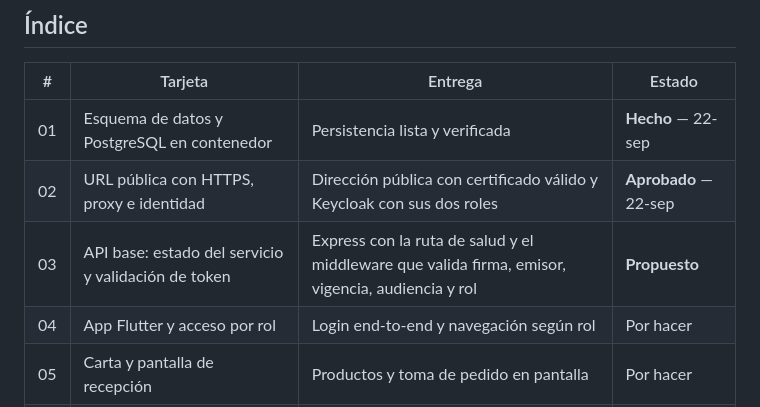
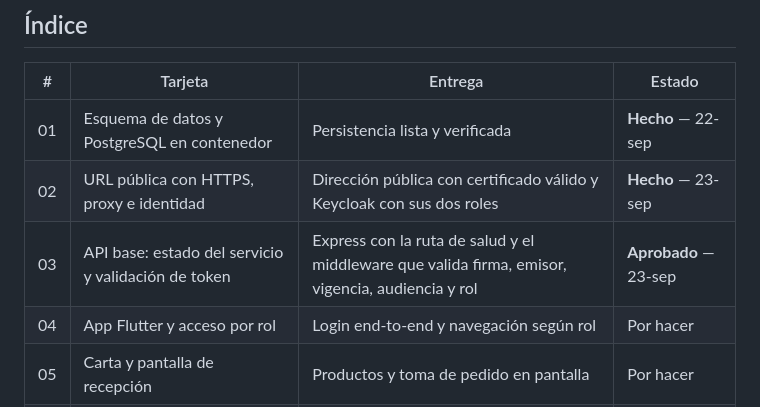
Before and after one commit to jorgeluisgutierrezrivera/max-pizzapp, a Markdown page: docs/planes/README.md, the part around the change. GitHub-like rendering.

Commit message:
Aprueba el plan de la API base con la ruta de sesion y su despliegue

```diff
--- a/docs/planes/README.md
+++ b/docs/planes/README.md
@@ -34,8 +34,8 @@ siguiente hasta cerrar la actual.
 | # | Tarjeta | Entrega | Estado |
 |---|---|---|---|
 | 01 | Esquema de datos y PostgreSQL en contenedor | Persistencia lista y verificada | **Hecho** — 22-sep |
-| 02 | URL pública con HTTPS, proxy e identidad | Dirección pública con certificado válido y Keycloak con sus dos roles | **Aprobado** — 22-sep |
-| 03 | API base: estado del servicio y validación de token | Express con la ruta de salud y el middleware que valida firma, emisor, vigencia, audiencia y rol | **Propuesto** |
+| 02 | URL pública con HTTPS, proxy e identidad | Dirección pública con certificado válido y Keycloak con sus dos roles | **Hecho** — 23-sep |
+| 03 | API base: estado del servicio y validación de token | Express con la ruta de salud y el middleware que valida firma, emisor, vigencia, audiencia y rol | **Aprobado** — 23-sep |
 | 04 | App Flutter y acceso por rol | Login end-to-end y navegación según rol | Por hacer |
 | 05 | Carta y pantalla de recepción | Productos y toma de pedido en pantalla | Por hacer |
 | 06 | Pedidos y cola de cocina | Alta de pedidos, cola y cambios de estado por rol | Por hacer |
```
Also changed, not shown: 1 other file.
